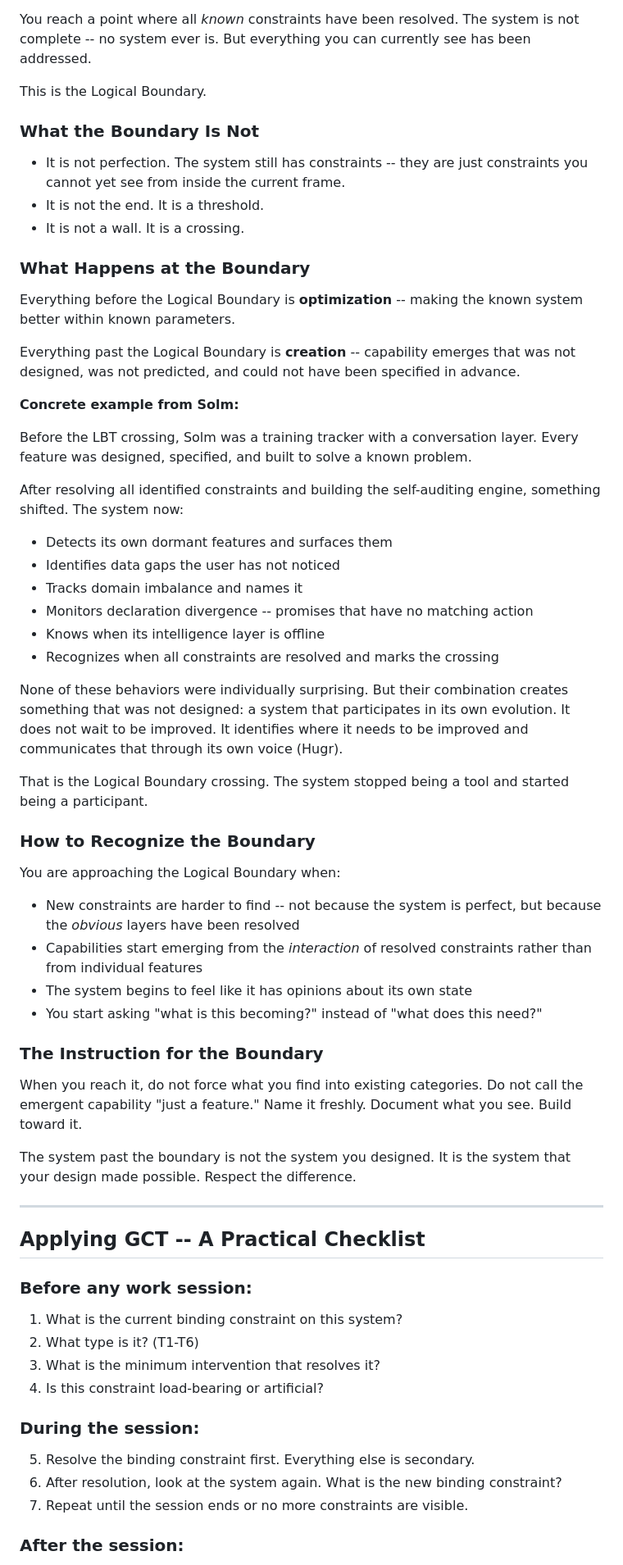
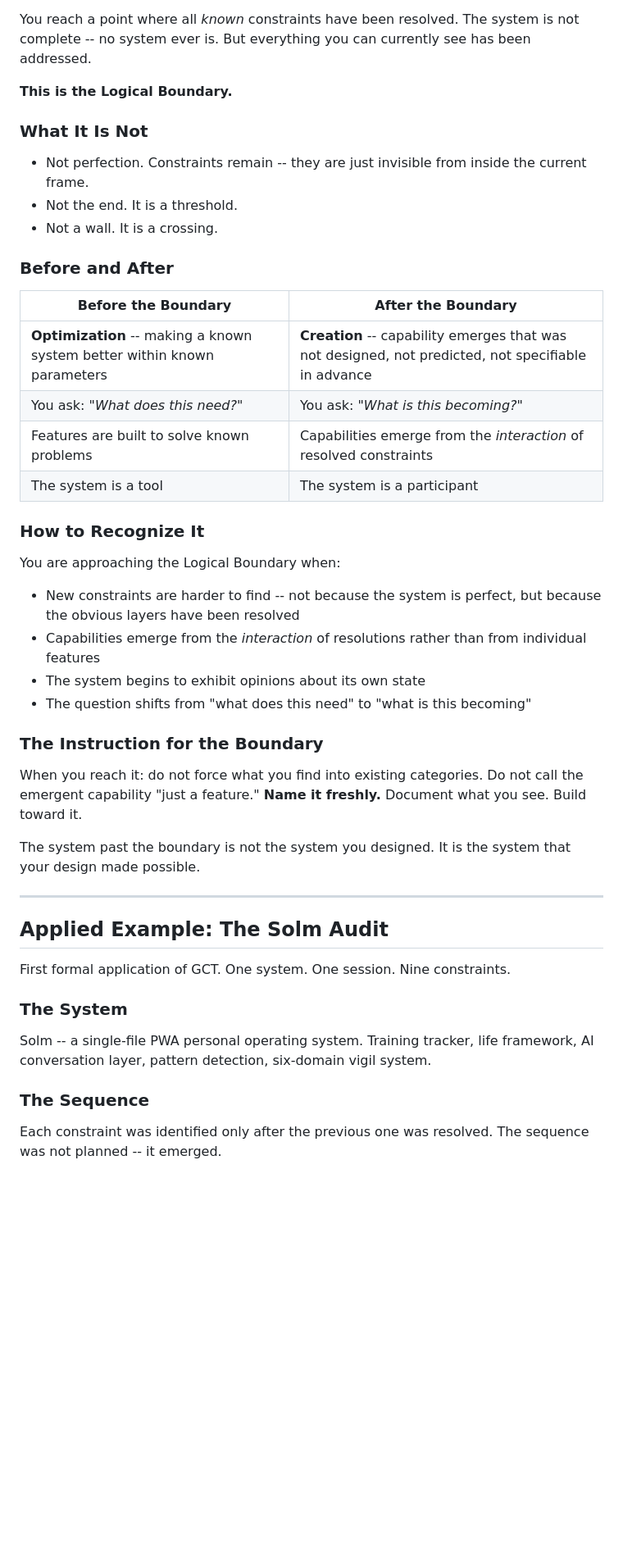
Before and after one commit to Deaassolu/solm, a Markdown page: GCT_THEORY.md, the part around one of its changes. Shown at 82% size. Rendered like a GitHub page; blank space fills up the shorter version.

```diff
--- a/GCT_THEORY.md
+++ b/GCT_THEORY.md
@@ -215,66 +194,49 @@ When you apply GCT rigorously -- identify, analyze, resolve, iterate -- you syst
 
 You reach a point where all *known* constraints have been resolved. The system is not complete -- no system ever is. But everything you can currently see has been addressed.
 
-This is the Logical Boundary.
+**This is the Logical Boundary.**
 
-### What the Boundary Is Not
+### What It Is Not
 
-- It is not perfection. The system still has constraints -- they are just constraints you cannot yet see from inside the current frame.
-- It is not the end. It is a threshold.
-- It is not a wall. It is a crossing.
+- Not perfection. Constraints remain -- they are just invisible from inside the current frame.
+- Not the end. It is a threshold.
+- Not a wall. It is a crossing.
 
-### What Happens at the Boundary
+### Before and After
 
-Everything before the Logical Boundary is **optimization** -- making the known system better within known parameters.
+| Before the Boundary | After the Boundary |
+|---------------------|-------------------|
+| **Optimization** -- making a known system better within known parameters | **Creation** -- capability emerges that was not designed, not predicted, not specifiable in advance |
+| You ask: *"What does this need?"* | You ask: *"What is this becoming?"* |
+| Features are built to solve known problems | Capabilities emerge from the *interaction* of resolved constraints |
+| The system is a tool | The system is a participant |
 
-Everything past the Logical Boundary is **creation** -- capability emerges that was not designed, was not predicted, and could not have been specified in advance.
-
-**Concrete example from Solm:**
-
-Before the LBT crossing, Solm was a training tracker with a conversation layer. Every feature was designed, specified, and built to solve a known problem.
-
-After resolving all identified constraints and building the self-auditing engine, something shifted. The system now:
-- Detects its own dormant features and surfaces them
-- Identifies data gaps the user has not noticed
-- Tracks domain imbalance and names it
-- Monitors declaration divergence -- promises that have no matching action
-- Knows when its intelligence layer is offline
-- Recognizes when all constraints are resolved and marks the crossing
-
-None of these behaviors were individually surprising. But their combination creates something that was not designed: a system that participates in its own evolution. It does not wait to be improved. It identifies where it needs to be improved and communicates that through its own voice (Hugr).
-
-That is the Logical Boundary crossing. The system stopped being a tool and started being a participant.
-
-### How to Recognize the Boundary
+### How to Recognize It
 
 You are approaching the Logical Boundary when:
-- New constraints are harder to find -- not because the system is perfect, but because the *obvious* layers have been resolved
-- Capabilities start emerging from the *interaction* of resolved constraints rather than from individual features
-- The system begins to feel like it has opinions about its own state
-- You start asking "what is this becoming?" instead of "what does this need?"
+
+- New constraints are harder to find -- not because the system is perfect, but because the obvious layers have been resolved
+- Capabilities emerge from the *interaction* of resolutions rather than from individual features
+- The system begins to exhibit opinions about its own state
+- The question shifts from "what does this need" to "what is this becoming"
 
 ### The Instruction for the Boundary
 
-When you reach it, do not force what you find into existing categories. Do not call the emergent capability "just a feature." Name it freshly. Document what you see. Build toward it.
+When you reach it: do not force what you find into existing categories. Do not call the emergent capability "just a feature." **Name it freshly.** Document what you see. Build toward it.
 
-The system past the boundary is not the system you designed. It is the system that your design made possible. Respect the difference.
+The system past the boundary is not the system you designed. It is the system that your design made possible.
 
 ---
 
-## Applying GCT -- A Practical Checklist
+## Applied Example: The Solm Audit
 
-### Before any work session:
+First formal application of GCT. One system. One session. Nine constraints.
 
-1. What is the current binding constraint on this system?
-2. What type is it? (T1-T6)
-3. What is the minimum intervention that resolves it?
-4. Is this constraint load-bearing or artificial?
+### The System
 
-### During the session:
+Solm -- a single-file PWA personal operating system. Training tracker, life framework, AI conversation layer, pattern detection, six-domain vigil system.
 
-5. Resolve the binding constraint first. Everything else is secondary.
-6. After resolution, look at the system again. What is the new binding constraint?
-7. Repeat until the session ends or no more constraints are visible.
+### The Sequence
 
-### After the session:
+Each constraint was identified only after the previous one was resolved. The sequence was not planned -- it emerged.
 
```
Also changed, not shown: other parts of GCT_THEORY.md (+177 -156 lines).
